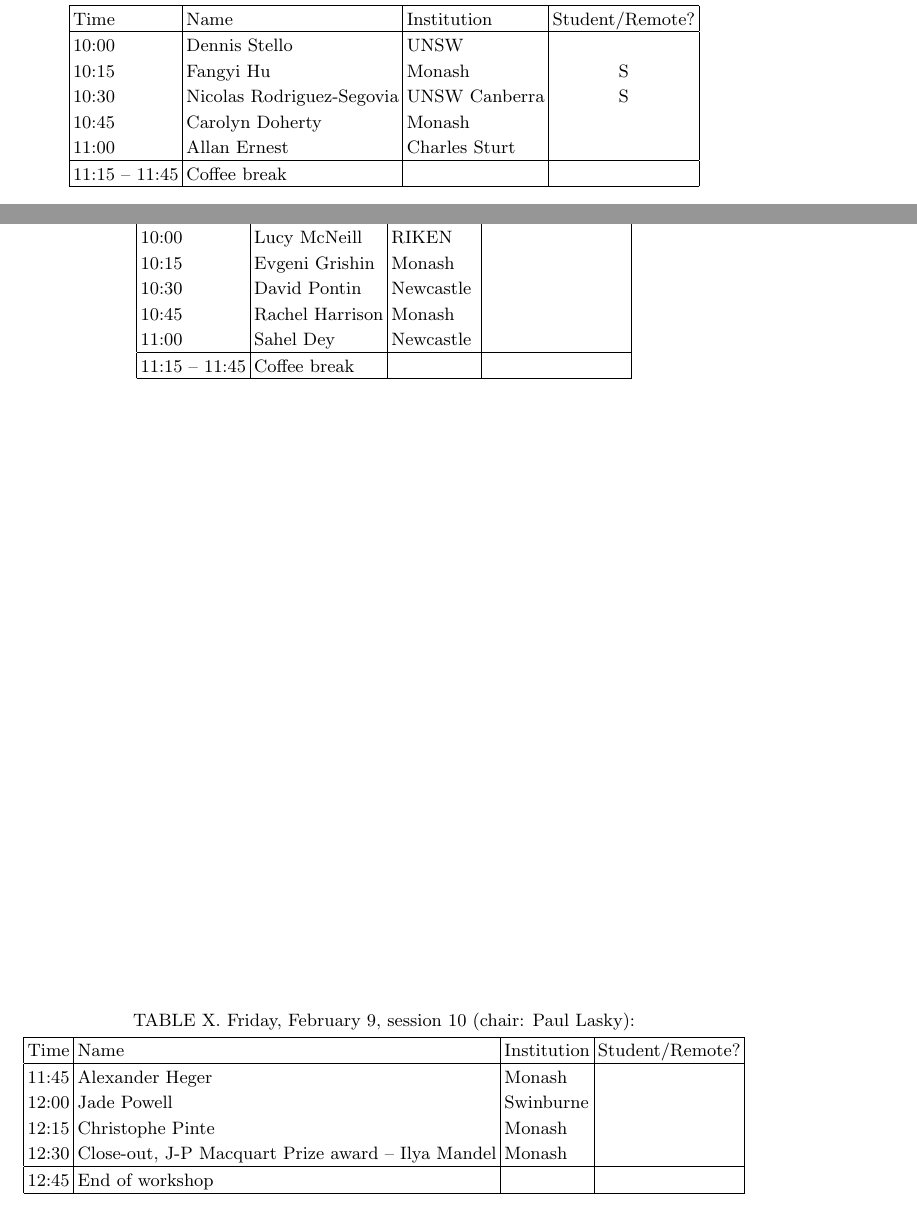
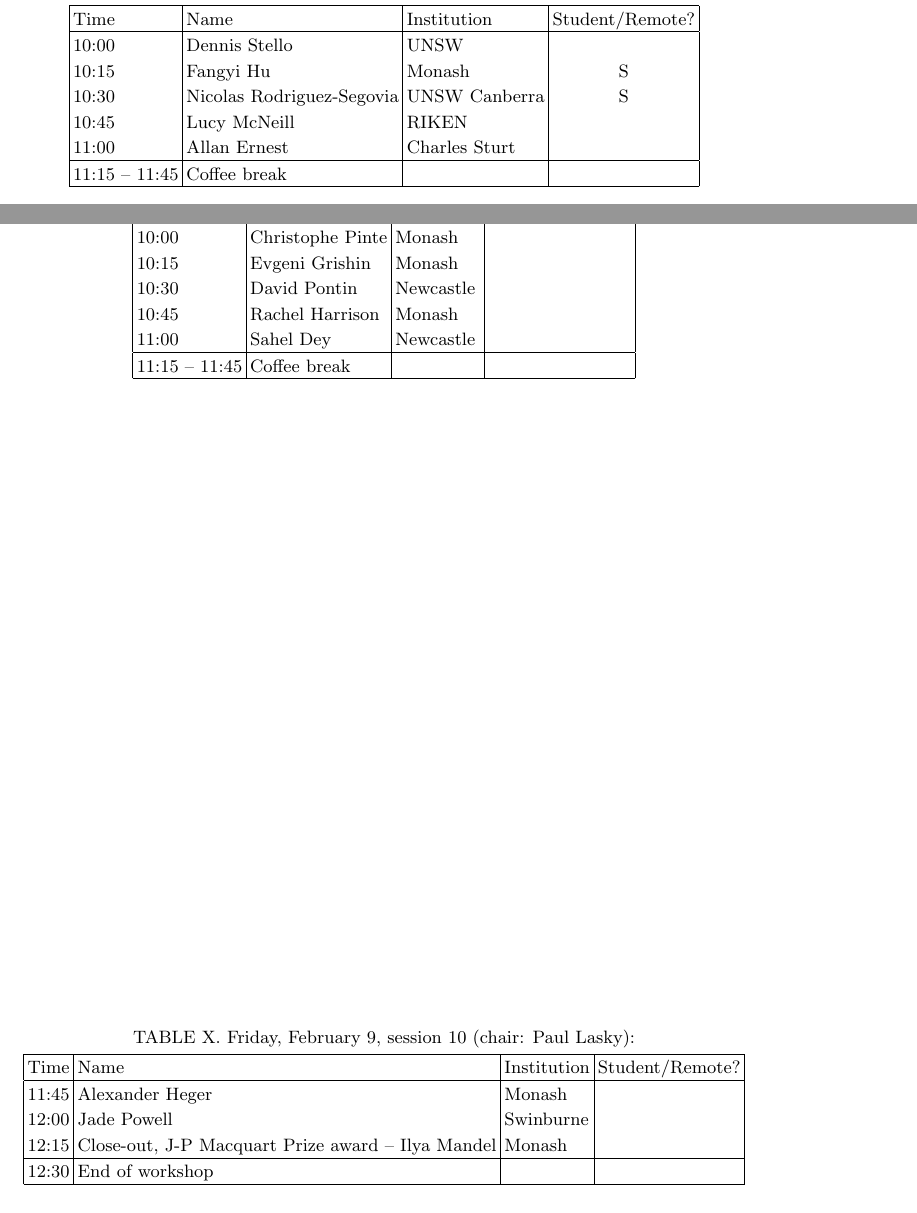
Before and after one commit to asa-anita/workshop2024, a LaTeX paper (ANITAschedule2024.tex): two parts of pages 2 and 3 of 3, joined at a grey line, cut so that both start at the same text. Compiled offline with pdfLaTeX.

Commit message:
Schedule

```diff
--- a/ANITAschedule2024.tex
+++ b/ANITAschedule2024.tex
@@ -111,7 +111,7 @@ All participants are obligated to read the ASA Code of Conduct before the meetin
 	10:00 & Dennis	Stello & UNSW & \\
 	10:15 & Fangyi	Hu & Monash & S \\
 	10:30 & Nicolas 	Rodriguez-Segovia  & UNSW Canberra & S\\
-	10:45 & Carolyn	Doherty & Monash & \\
+	10:45 & Lucy	McNeill & RIKEN & \\
 	11:00 & 	Allan	Ernest  & Charles Sturt &  \\
 	\hline
 	11:15 -- 11:45 & Coffee break & & \\
@@ -182,7 +182,7 @@ All participants are obligated to read the ASA Code of Conduct before the meetin
 	\hline
 	Time & Name  & Institution & Student/Remote? \\
 	\hline
-	10:00 &Lucy	McNeill & RIKEN & \\
+	10:00 & Christophe 	Pinte & Monash & \\
 	10:15 & Evgeni	Grishin & Monash & \\
 	10:30 & David	Pontin & Newcastle & \\
 	10:45 & Rachel Harrison & Monash & \\
@@ -202,10 +202,9 @@ All participants are obligated to read the ASA Code of Conduct before the meetin
 	\hline
 	11:45 & Alexander	Heger & Monash & \\
 	12:00 &  Jade	Powell & Swinburne & \\
-	12:15 & Christophe 	Pinte & Monash & \\
-	12:30 & Close-out, J-P Macquart Prize award -- Ilya Mandel & Monash & \\
+	12:15 & Close-out, J-P Macquart Prize award -- Ilya Mandel & Monash & \\
 	\hline
-	12:45 & End of workshop & & \\
+	12:30 & End of workshop & & \\
 	\hline
 \end{tabular}
 \end{table}
```
Also changed, not shown: ANITAschedule2024.pdf.
